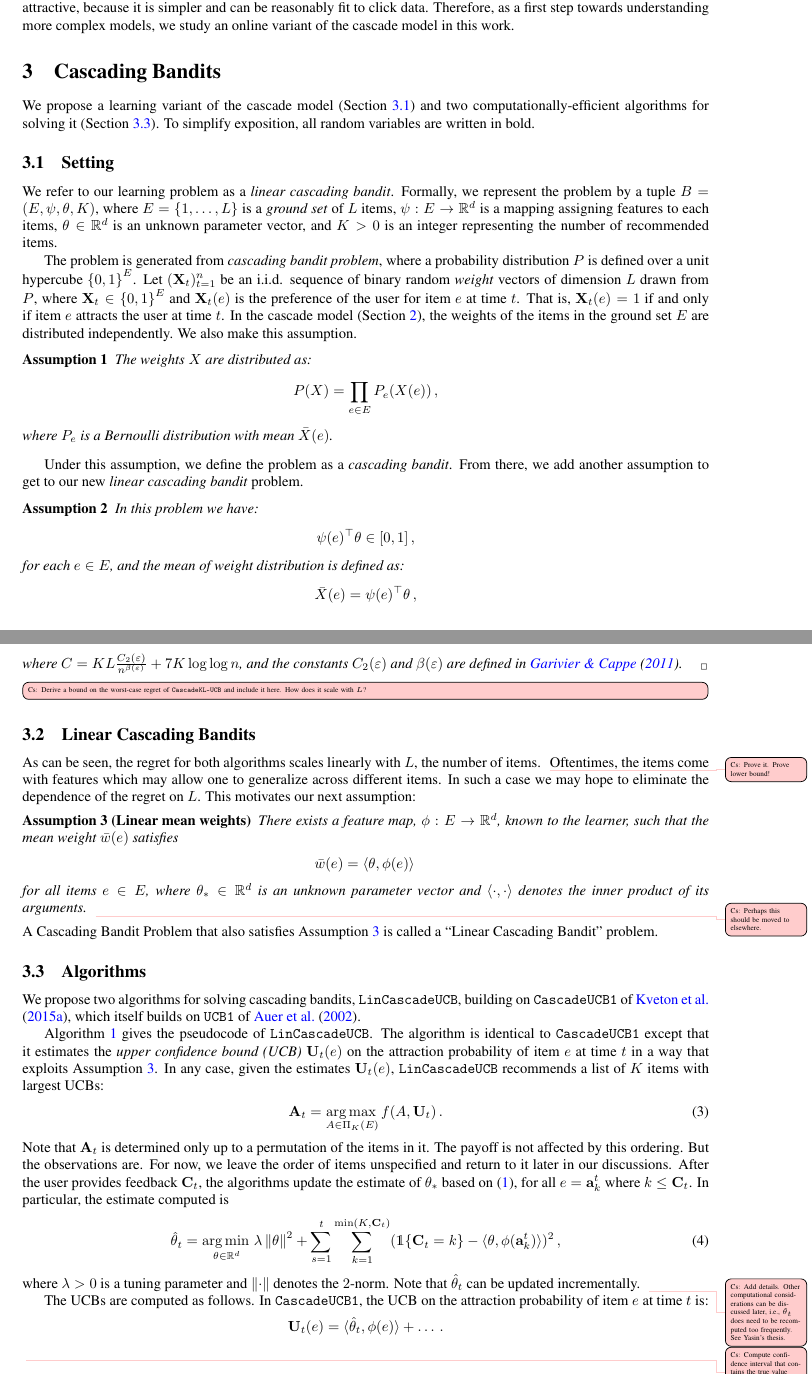
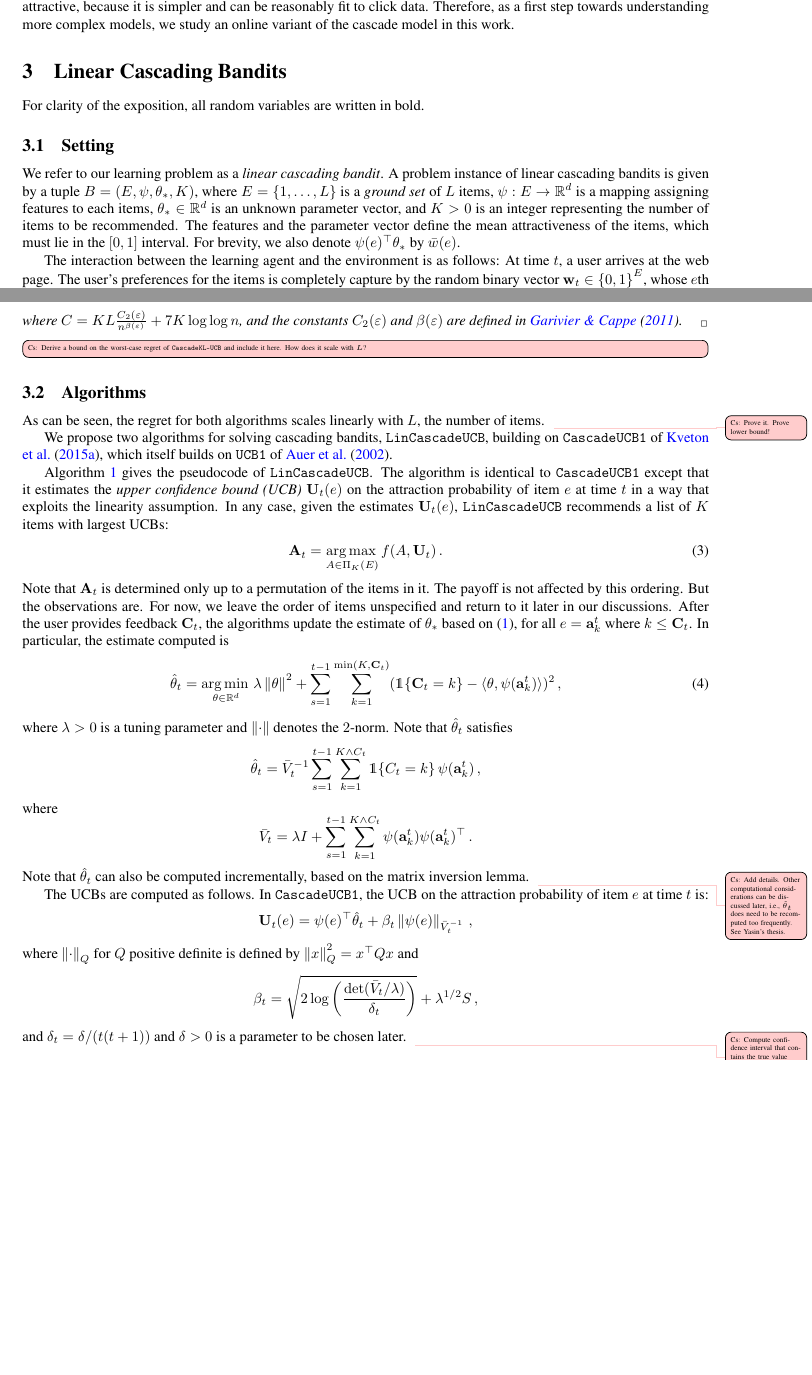
Before and after one commit to Szepi/LinCascadeBandit, a LaTeX paper (Paper.tex, which reads Model.tex): two parts of pages 2 and 4 of 17, joined at a grey line, cut so that both start at the same text, the shorter picture padded with empty space. Compiled offline with pdfLaTeX.

Commit message:
cleaning, ucb def

```diff
--- a/Model.tex
+++ b/Model.tex
@@ -1,14 +1,24 @@
 %!TEX root = Paper.tex
 
-\section{Cascading Bandits}
+\section{Linear Cascading Bandits}
 \label{sec:cascading bandits}
 
-We propose a learning variant of the cascade model (\cref{sec:setting}) and two computationally-efficient algorithms for solving it (\cref{sec:algorithms}). To simplify exposition, all random variables are written in bold.
+For clarity of the exposition, all random variables are written in bold.
 
 
 \subsection{Setting}
 \label{sec:setting}
 
-We refer to our learning problem as a \emph{linear cascading bandit}. Formally, we represent the problem by a tuple $B = (E, \psi, \theta, K)$, where $E = \set{1, \dots, L}$ is a \emph{ground set} of $L$ items, $\psi : E \rightarrow \mathbb{R}^d$ is a mapping assigning features to each items, $\theta \in \mathbb{R}^d$ is an unknown parameter vector, and $K > 0$ is an integer representing the number of recommended items.
+We refer to our learning problem as a \emph{linear cascading bandit}.
+A problem instance of linear cascading bandits is given
+by a tuple $B = (E, \psi, \thetast, K)$,
+where $E = \set{1, \dots, L}$ is a \emph{ground set} of $L$ items,
+$\psi : E \rightarrow \mathbb{R}^d$ is a mapping assigning features to each items,
+$\thetast \in \mathbb{R}^d$ is an unknown parameter vector,
+and $K > 0$ is an integer representing the number of items to be recommended.
+The features and the parameter vector define the mean attractiveness of the items, which must lie in the $[0,1]$ interval.
+For brevity, we also denote $\psi(e)^\top\thetast$ by $\bar{w}(e)$.
 
-The problem is generated from \emph{cascading bandit problem}, where a probability distribution $P$ is defined over a unit hypercube $\set{0, 1}^E$. Let $(\rnd{X}_t)_{t = 1}^n$ be an i.i.d. sequence of binary random \emph{weight} vectors of dimension $L$ drawn from $P$, where $\rnd{X}_t \in \set{0, 1}^E$ and $\rnd{X}_t(e)$ is the preference of the user for item $e$ at time $t$. That is, $\rnd{X}_t(e) = 1$ if and only if item $e$ attracts the user at time $t$. In the cascade model (\cref{sec:background}), the weights of the items in the ground set $E$ are distributed independently. We also make this assumption.
+The interaction between the learning agent and the environment is as follows:
+At time $t$, a user arrives at the web page. The user's preferences for the
+items is completely capture by the random binary vector $\rnd{w}_t\in \set{0,1}^E$, whose $e$th component is drawn from $\mathrm{Ber}( \bar{w}(e))$ independently of the other components and previous draws.
@@ -15,20 +33,4 @@ The problem is generated from \emph{cascading bandit problem}, where a probabili
 
-\begin{assumption}
-\label{ass:independence} The weights $X$ are distributed as:
+The reward of the agent at time $t$ can be written in several forms.
+For instance, as $\max_k \rnd{w}_t(\rnd{a}^t_k)$, at least one item in list $\rnd{A}_t$ is attractive; or as $f(\rnd{A}_t, \rnd{w}_t)$, where:
 \begin{align*}
-  P(X) = \prod_{e \in E} P_e(X(e))\,,
-\end{align*}
-where $P_e$ is a Bernoulli distribution with mean $\bar{X}(e)$.
-\end{assumption}
-
-Under this assumption, we define the problem as a \emph{cascading bandit}. From there, we add another assumption to get to our new \emph{linear cascading bandit} problem.
-
-\begin{assumption}
-\label{ass:probability} In this problem we have:
-\begin{align*}
-  \psi(e)^\top \theta \in [0,1] \,,
-\end{align*}
-for each $e \in E$, and the mean of weight distribution is defined as:
-\begin{align*}
-  \bar{X}(e) = \psi(e)^\top \theta \,,
-\end{align*}
@@ -106,26 +107,10 @@ where $C = K L \frac{C_2(\eps)}{n^{\beta(\eps)}} + 7 K \log \log n$, and the con
 \end{theorem}
 \todoc[inline]{Derive a bound on the worst-case regret of $\cascadeklucb$ and include it here. How does it scale with $L$?}
 
-\subsection{Linear Cascading Bandits}
+\subsection{Algorithms}
+\label{sec:algorithms}
 As can be seen, the regret for both algorithms scales linearly with $L$, the number of items.
 \todoc{Prove it. Prove lower bound!}
-Oftentimes, the items come with features which may allow one to generalize across different items.
-In such a case we may hope to eliminate the dependence of the regret on $L$.
-This motivates our next assumption:
-\begin{assumption}[Linear mean weights]
-\label{ass:linear}
-There exists a feature map, $\phi:E \to \Real^d$, known to the learner, such that
-the mean weight $\bar{w}(e)$ satisfies
-\begin{align*}
-  \bar{w}(e) = \ip{\theta, \phi(e)}\,
-\end{align*}
-for all items $e\in E$, where $\theta_*\in \R^d$ is an unknown parameter vector
-and $\ip{\cdot,\cdot}$ denotes the inner product of its arguments. \todoc{Perhaps this should be moved to elsewhere.}
-\end{assumption}
-A Cascading Bandit Problem that also satisfies \cref{ass:linear} is called a ``Linear Cascading Bandit'' problem.
-
-\subsection{Algorithms}
-\label{sec:algorithms}
 
 We propose two algorithms for solving cascading bandits, $\lincascadeucb$, building on $\cascadeucb$ of
   \citet{kveton15cascade}, which itself builds on $\ucb$ of \cite{auer02finitetime}.
@@ -133,22 +118,33 @@ We propose two algorithms for solving cascading bandits, $\lincascadeucb$, build
 \cref{alg:ucb} gives the pseudocode of $\lincascadeucb$.
 The algorithm is identical to $\cascadeucb$ except that it estimates the
 \emph{upper confidence bound (UCB)} $\rnd{U}_t(e)$ on the attraction probability of item $e$ at time $t$
-in a way that exploits \cref{ass:linear}. In any case, given the estimates $\rnd{U}_t(e)$,
+in a way that exploits the linearity assumption.
+In any case, given the estimates $\rnd{U}_t(e)$,
 $\lincascadeucb$ recommends a list of $K$ items with largest UCBs:
 \begin{align}
   \rnd{A}_t = \argmax_{A \in \Pi_K(E)} f(A, \rnd{U}_t)\,.
 \end{align}
-Note that $\rnd{A}_t$ is determined only up to a permutation of the items in it. The payoff is not affected by this ordering. But the observations are. For now, we leave the order of items unspecified and return to it later in our discussions. After the user provides feedback $\rnd{C}_t$, the algorithms update the estimate of $\theta_*$
+Note that $\rnd{A}_t$ is determined only up to a permutation of the items in it. The payoff is not affected by this ordering. But the observations are. For now, we leave the order of items unspecified and return to it later in our discussions. After the user provides feedback $\rnd{C}_t$, the algorithms update the estimate of $\thetast$
 based on \eqref{eq:click}, for all $e = \rnd{a}^t_k$ where $k \leq \rnd{C}_t$.
 In particular, the estimate computed is
 \begin{align}
 \label{eq:ridge}
-\hat{\theta}_t = \argmin_{\theta\in \R^d}
+\hat{\rnd{\theta}}_t = \argmin_{\theta\in \R^d}
 \lambda \norm{\theta}^2 +
- \sum_{s=1}^t \sum_{k=1}^{\min(K,\rnd{C}_t)} ( \I{\rnd{C}_t = k} - \ip{\theta,\phi(\rnd{a}^t_k)})^2 \,,
+ \sum_{s=1}^{t-1} \sum_{k=1}^{\min(K,\rnd{C}_t)} ( \I{\rnd{C}_t = k} - \ip{\theta,\psi(\rnd{a}^t_k)})^2 \,,
 \end{align}
 where $\lambda>0$ is a tuning parameter and $\norm{\cdot}$ denotes the $2$-norm.
-Note that $\hat{\theta}_t$ can be updated incrementally. \todoc{Add details. Other computational considerations can be discussed later, i.e., $\hat{\theta}_t$ does need to be recomputed too frequently. See Yasin's thesis.}
+Note that $\hat{\theta}_t$ satisfies
+\begin{align*}
+  \hat{\rnd{\theta}}_t = \bar{V}_t^{-1} \sum_{s=1}^{t-1} \sum_{k=1}^{K \wedge C_t}
+  \one{C_t=k} \psi(\rnd{a}^t_k)\,,
+\end{align*}
+where
+\[
+\bar{V}_t = \lambda I + \sum_{s=1}^{t-1} \sum_{k=1}^{K \wedge C_t}
+\psi(\rnd{a}^t_k) \psi(\rnd{a}^t_k)^\top\,.
+\]
+Note that $\hat{\theta}_t$ can also be computed incrementally, based on the matrix inversion lemma. \todoc{Add details. Other computational considerations can be discussed later, i.e., $\hat{\theta}_t$ does need to be recomputed too frequently. See Yasin's thesis.}
 
 \begin{algorithm}[t]
   \caption{UCB-like algorithm for linear cascading bandits.}
@@ -180,7 +176,13 @@ Note that $\hat{\theta}_t$ can be updated incrementally. \todoc{Add details. Oth
 
 The UCBs are computed as follows. In $\cascadeucb$, the UCB on the attraction probability of item $e$ at time $t$ is:
 \begin{align*}
-  \rnd{U}_t(e) = \ip{\hat{\rnd{\theta}}_t,\phi(e)} + \dots\,.
+  \rnd{U}_t(e) = \psi(e)^\top \hat{\rnd{\theta}}_t + \beta_t \norm{\psi(e) }_{\bar{V}_t^{-1}}\,,
 \end{align*}
+where $\norm{\cdot}_Q$ for $Q$ positive definite is defined by
+$\norm{x}^2_Q  = x^\top Q x$ and
+\[
+\beta_t = \sqrt{2 \log\left(\frac{\mathrm{det}(\bar{V}_t/\lambda)}{\delta_t}\right)} + \lambda^{1/2} S\,,
+\]
+and $\delta_t = \delta/(t(t+1))$ and $\delta>0$ is a parameter to be chosen later.
 \todoc{Compute confidence interval that contains the true value with probability $1-\delta$ based on Yasin's thesis.
 }
--- a/Paper.tex
+++ b/Paper.tex
@@ -196,6 +196,7 @@
 \newcommand{\EEt}[1]{\mathbb{E}_t \left[#1\right]}
 \newcommand{\floors}[1]{\left\lfloor#1\right\rfloor}
 \newcommand{\I}[1]{\mathds{1} \! \left\{#1\right\}}
+\newcommand{\one}[1]{\mathds{1} \! \left\{#1\right\}}
 \newcommand{\inner}[2]{\langle#1, #2\rangle}
 \newcommand{\kl}[2]{D_\mathrm{KL}(#1 \,\|\, #2)}
 \newcommand{\klplus}[2]{D_\mathrm{KL}^+(#1 \,\|\, #2)}
@@ -214,6 +215,7 @@
 \newcommand{\transpose}{^\mathsf{\scriptscriptstyle T}}
 \newcommand{\ud}{\, \mathrm{d}}
 \newcommand{\var}[2]{\mathrm{Var}_{#1} \! \left[#2\right]}
+\newcommand{\thetast}{\theta_*}
 
 \DeclareMathOperator*{\argmax}{arg\,max\,}
 \DeclareMathOperator*{\argmin}{arg\,min\,}
```
Also changed, not shown: Model.tex (27 more changed lines).
